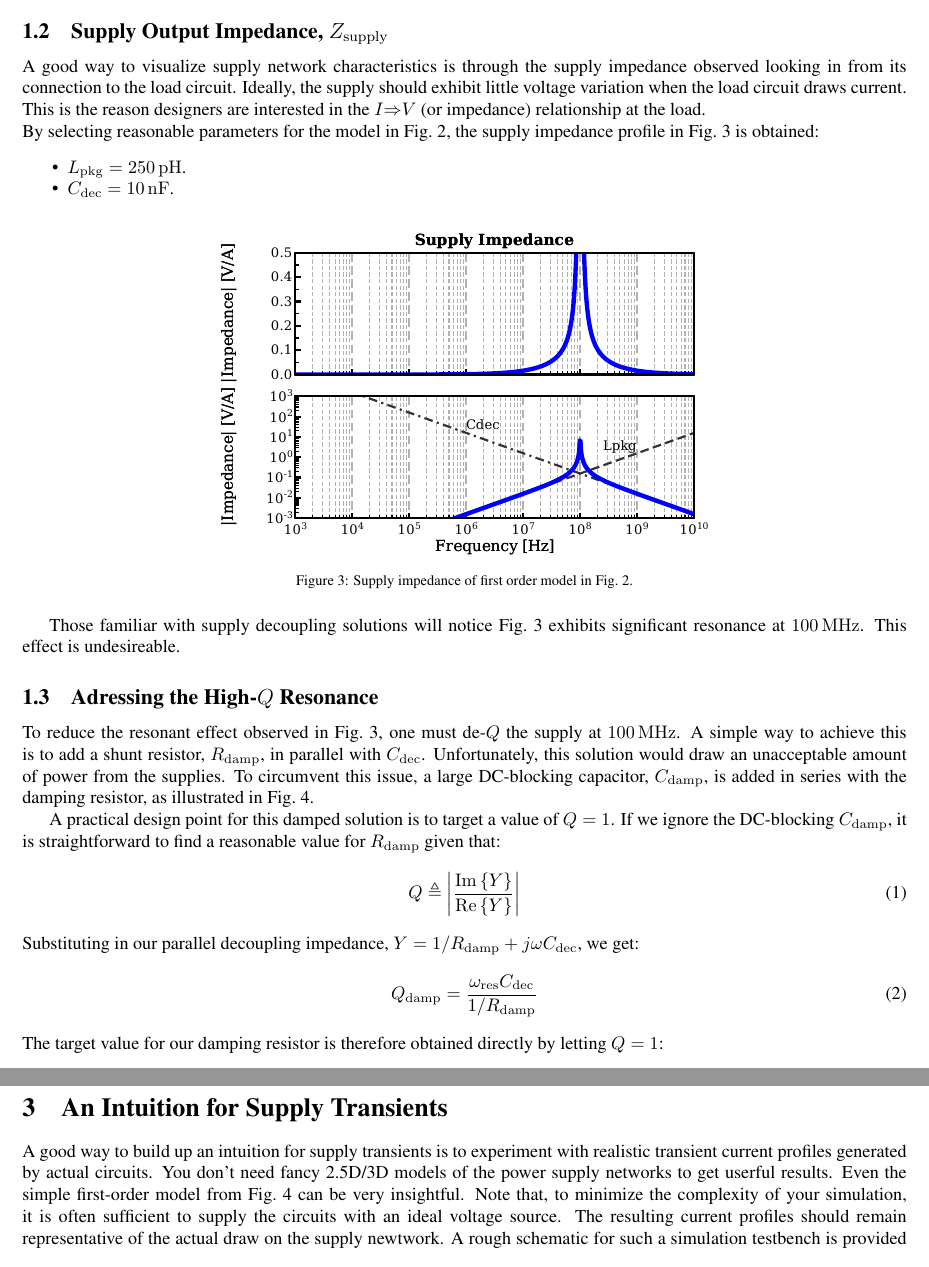
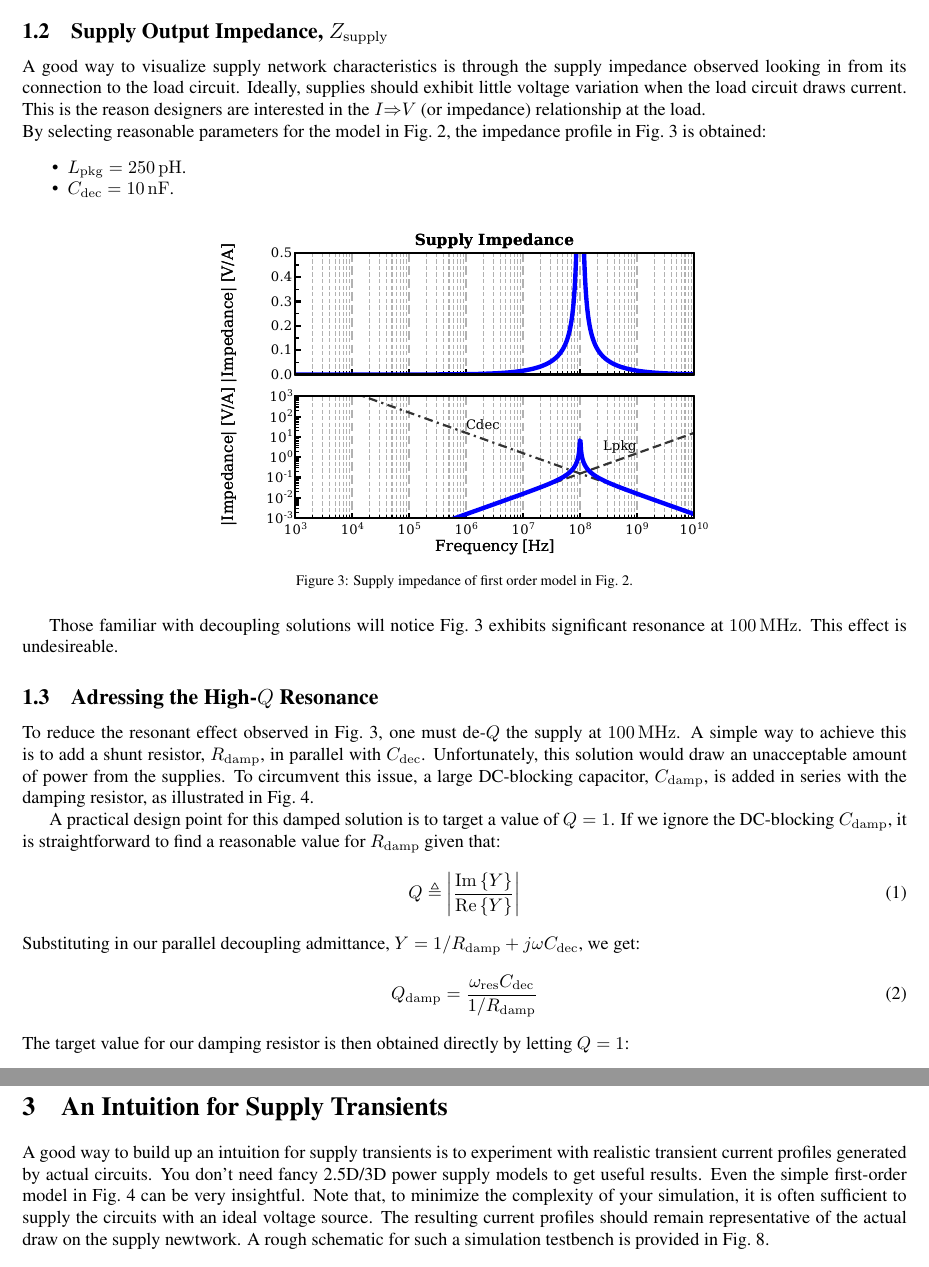
Before and after one commit to ma-laforge/DocsLaTeX_Electrical, a LaTeX document (LaTeX/OnDieDecap/OnDieDecap.tex, which reads LaTeX/OnDieDecap/OnDieDecap_Model.tex): two parts of pages 2 and 4 of 6, joined at a grey line, cut so that both start at the same text. Compiled offline with pdfLaTeX.

Commit message:
Further improvements.

```diff
--- a/LaTeX/OnDieDecap/OnDieDecap_Model.tex
+++ b/LaTeX/OnDieDecap/OnDieDecap_Model.tex
@@ -59,12 +59,12 @@ the "real" ground).
 %------------------------------------------------------------------------------
 \par A good way to visualize supply network characteristics is through the
 supply impedance observed looking in from its connection to the load circuit.
-Ideally, the supply should exhibit little voltage variation when the load
+Ideally, supplies should exhibit little voltage variation when the load
 circuit draws current. This is the reason designers are interested in the
 $I{\Rightarrow}V$ (or impedance) relationship at the load.
 %
 \par\noindent By selecting reasonable parameters for the model in
-Fig.~\ref{fig:Decap_1storder}, the supply impedance profile in
+Fig.~\ref{fig:Decap_1storder}, the impedance profile in
 Fig.~\ref{fig:Zsupply_1storder_nodamp} is obtained:
 %
 \begin{itemize}[noitemsep]
@@ -79,7 +79,7 @@ Fig.~\ref{fig:Zsupply_1storder_nodamp} is obtained:
 \label{fig:Zsupply_1storder_nodamp}%############################################
 \end{figure}
 %
-\par Those familiar with supply decoupling solutions will notice
+\par Those familiar with decoupling solutions will notice
 Fig.~\ref{fig:Zsupply_1storder_nodamp} exhibits significant resonance at
 $100\MHz$. This effect is undesireable.
 %
@@ -108,13 +108,13 @@ to find a reasonable value for $R_\mathrm{damp}$ given that:
 	Q \defAs \left |\frac{\imag{Y}}{\real{Y}}\right |
 \end{equation}
 %
-\par\noindent Substituting in our parallel decoupling impedance,
+\par\noindent Substituting in our parallel decoupling admittance,
 $Y=1/R_\mathrm{damp} + j\omega C_\mathrm{dec}$, we get:
 \begin{equation}
 	Q_\mathrm{damp} = \frac{\omega_\mathrm{res} C_\mathrm{dec}}{1/R_\mathrm{damp}}
 \end{equation}
 %
-\par\noindent The target value for our damping resistor is therefore
+\par\noindent The target value for our damping resistor is then
 obtained directly by letting $Q=1$:
 \begin{equation}
 	R_\mathrm{damp} = \frac{1}{2\pi f_\mathrm{res}C_\mathrm{dec}}
@@ -179,10 +179,10 @@ first-order).
 \section{An Intuition for Supply Transients}
 %------------------------------------------------------------------------------
 \par A good way to build up an intuition for supply transients is to experiment
-with realistic transient current profiles generated by actual circuits. You don't
-need fancy 2.5D/3D models of the power supply networks to get userful results.
-Even the simple first-order model from Fig.~\ref{fig:Decap_1storder_damp} can be
-very insightful.  Note that, to minimize the complexity of your simulation, it
+with realistic transient current profiles generated by actual circuits. You
+don't need fancy 2.5D/3D power supply models to get useful results. Even the
+simple first-order model in Fig.~\ref{fig:Decap_1storder_damp} can be very
+insightful.  Note that, to minimize the complexity of your simulation, it
 is often sufficient to supply the circuits with an ideal voltage source. The
 resulting current profiles should remain representative of the actual draw on
 the supply newtwork. A rough schematic for such a simulation testbench is
```
Also changed, not shown: LaTeX/OnDieDecap/OnDieDecap_Model.tex (14 more changed lines).
